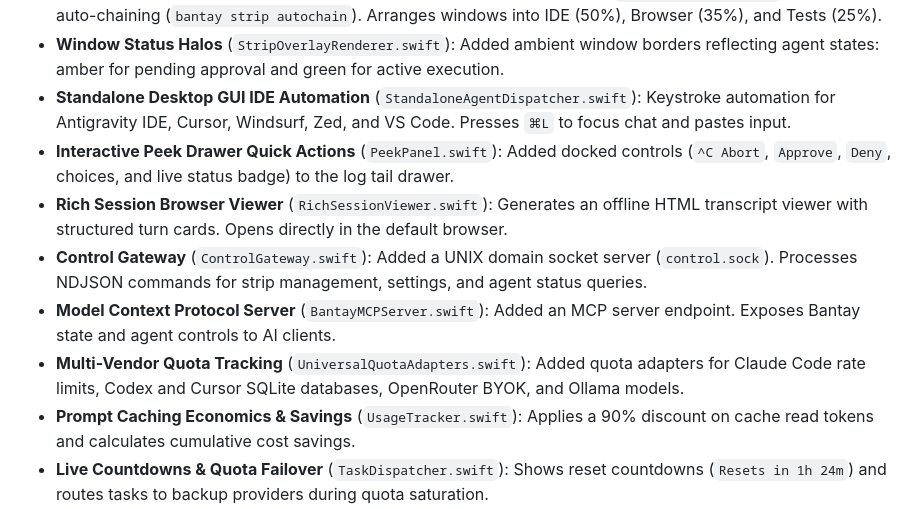
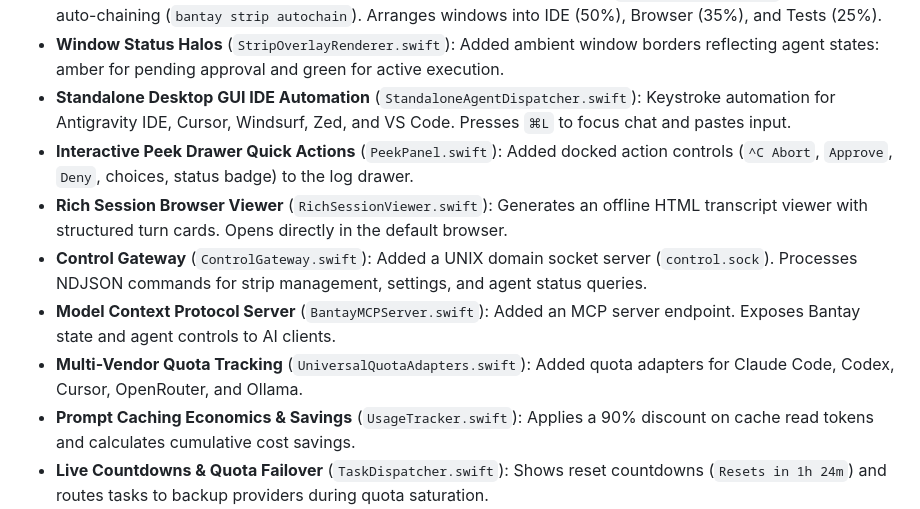
Before and after one commit to 8-BitRhyon/bantay-tui, a Markdown page: CHANGELOG.md, the part around the change. Drawn GitHub-style.

Commit message:
docs: adjust list item sentence length to strict 20 words for STE100

```diff
--- a/CHANGELOG.md
+++ b/CHANGELOG.md
@@ -11,11 +11,11 @@ All notable changes to this project are documented in this file. The format is b
 - **Canvas Column Reordering & Auto-Chaining**: Added column reordering (`bantay strip reorder`) and agent auto-chaining (`bantay strip autochain`). Arranges windows into IDE (50%), Browser (35%), and Tests (25%).
 - **Window Status Halos** (`StripOverlayRenderer.swift`): Added ambient window borders reflecting agent states: amber for pending approval and green for active execution.
 - **Standalone Desktop GUI IDE Automation** (`StandaloneAgentDispatcher.swift`): Keystroke automation for Antigravity IDE, Cursor, Windsurf, Zed, and VS Code. Presses `⌘L` to focus chat and pastes input.
-- **Interactive Peek Drawer Quick Actions** (`PeekPanel.swift`): Added docked controls (`^C Abort`, `Approve`, `Deny`, choices, and live status badge) to the log tail drawer.
+- **Interactive Peek Drawer Quick Actions** (`PeekPanel.swift`): Added docked action controls (`^C Abort`, `Approve`, `Deny`, choices, status badge) to the log drawer.
 - **Rich Session Browser Viewer** (`RichSessionViewer.swift`): Generates an offline HTML transcript viewer with structured turn cards. Opens directly in the default browser.
 - **Control Gateway** (`ControlGateway.swift`): Added a UNIX domain socket server (`control.sock`). Processes NDJSON commands for strip management, settings, and agent status queries.
 - **Model Context Protocol Server** (`BantayMCPServer.swift`): Added an MCP server endpoint. Exposes Bantay state and agent controls to AI clients.
-- **Multi-Vendor Quota Tracking** (`UniversalQuotaAdapters.swift`): Added quota adapters for Claude Code rate limits, Codex and Cursor SQLite databases, OpenRouter BYOK, and Ollama models.
+- **Multi-Vendor Quota Tracking** (`UniversalQuotaAdapters.swift`): Added quota adapters for Claude Code, Codex, Cursor, OpenRouter, and Ollama.
 - **Prompt Caching Economics & Savings** (`UsageTracker.swift`): Applies a 90% discount on cache read tokens and calculates cumulative cost savings.
 - **Live Countdowns & Quota Failover** (`TaskDispatcher.swift`): Shows reset countdowns (`Resets in 1h 24m`) and routes tasks to backup providers during quota saturation.
 - **Sanitized Semantic Activity Detection** (`AgentDetector.swift`, `IslandMetrics.swift`): Extracts clean status messages by stripping ANSI escape sequences and braille spinners.
```
Also changed, not shown: ARCHITECTURE.md (+1 -1 lines).
